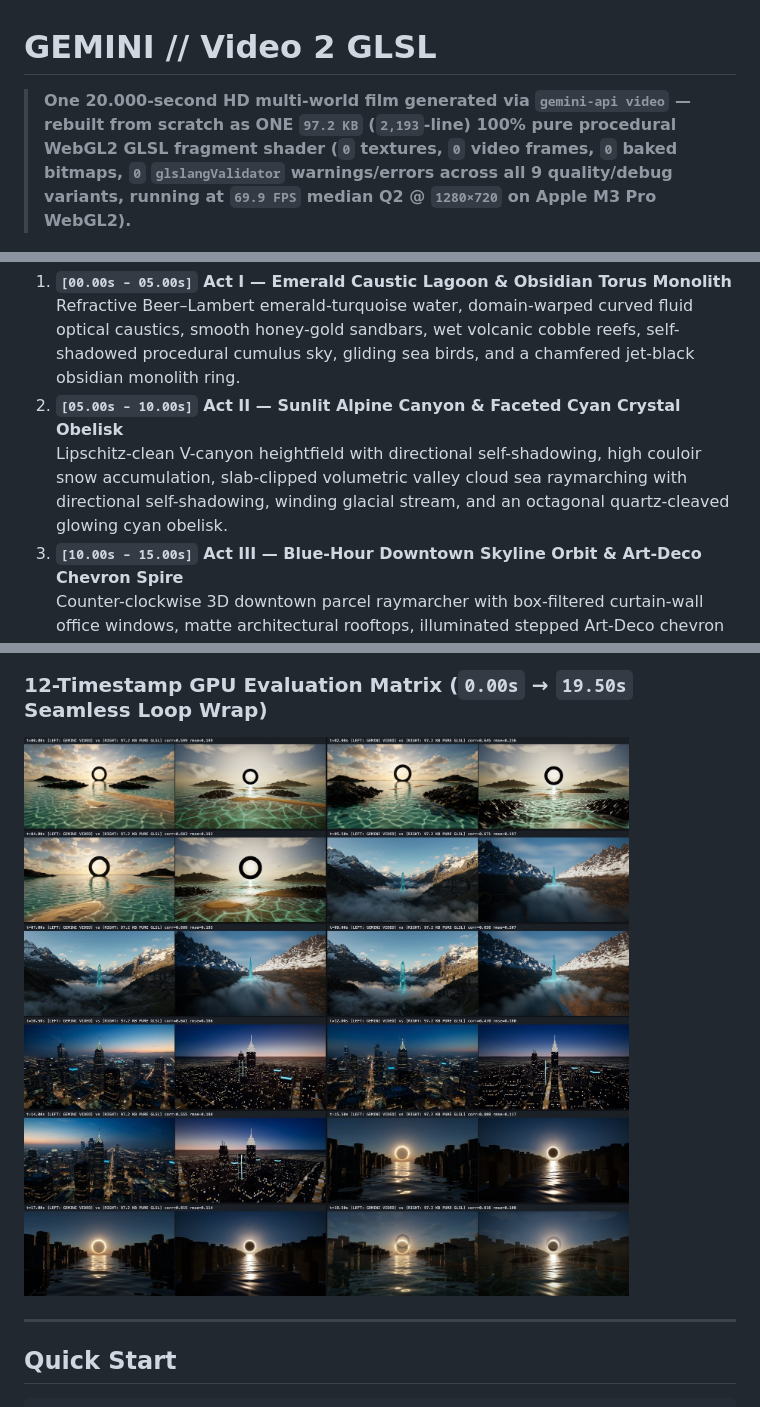
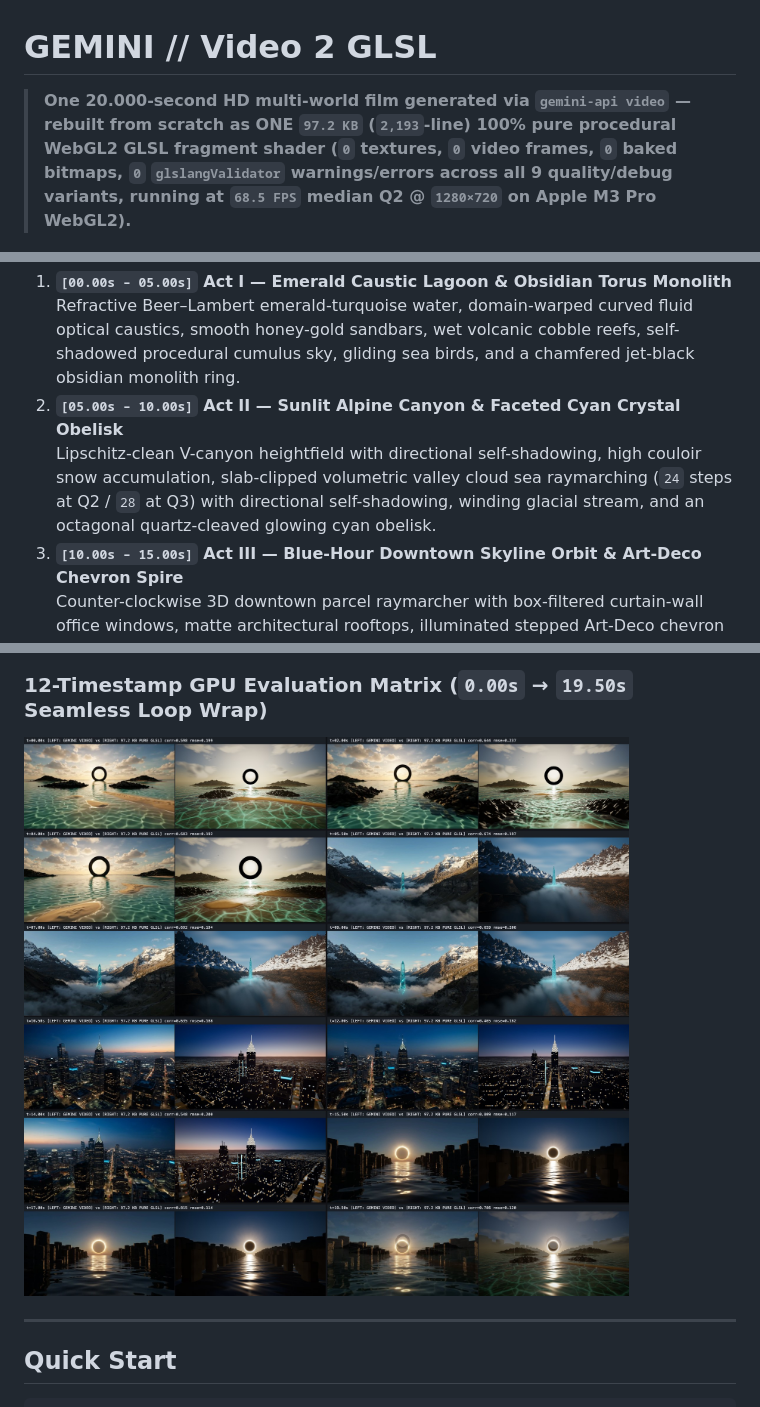
Before and after one commit to LyalinDotCom/gemini-shader-test, a Markdown page: README.md, 3 parts joined by grey strips. Drawn GitHub-style; pictures changed too: raw_clips/comparison_final.jpg.

```diff
--- a/README.md
+++ b/README.md
@@ -1,5 +1,5 @@
 # GEMINI // Video 2 GLSL
 
-> **One 20.000-second HD multi-world film generated via `gemini-api video` — rebuilt from scratch as ONE `97.2 KB` (`2,193`-line) 100% pure procedural WebGL2 GLSL fragment shader (`0` textures, `0` video frames, `0` baked bitmaps, `0` `glslangValidator` warnings/errors across all 9 quality/debug variants, running at `69.9 FPS` median Q2 @ `1280×720` on Apple M3 Pro WebGL2).**
+> **One 20.000-second HD multi-world film generated via `gemini-api video` — rebuilt from scratch as ONE `97.2 KB` (`2,193`-line) 100% pure procedural WebGL2 GLSL fragment shader (`0` textures, `0` video frames, `0` baked bitmaps, `0` `glslangValidator` warnings/errors across all 9 quality/debug variants, running at `68.5 FPS` median Q2 @ `1280×720` on Apple M3 Pro WebGL2).**
 
 ![Live Side-by-Side Synchronized Studio](docs/screenshots/hero-side-by-side.jpg)
@@ -13,7 +14,7 @@ Inspired by the *"Video 2 GLSL"* challenge, **GEMINI // Video 2 GLSL** pushes pu
 1. **`[00.00s – 05.00s]` Act I — Emerald Caustic Lagoon & Obsidian Torus Monolith**
    Refractive Beer–Lambert emerald-turquoise water, domain-warped curved fluid optical caustics, smooth honey-gold sandbars, wet volcanic cobble reefs, self-shadowed procedural cumulus sky, gliding sea birds, and a chamfered jet-black obsidian monolith ring.
 2. **`[05.00s – 10.00s]` Act II — Sunlit Alpine Canyon & Faceted Cyan Crystal Obelisk**
-   Lipschitz-clean V-canyon heightfield with directional self-shadowing, high couloir snow accumulation, slab-clipped volumetric valley cloud sea raymarching with directional self-shadowing, winding glacial stream, and an octagonal quartz-cleaved glowing cyan obelisk.
+   Lipschitz-clean V-canyon heightfield with directional self-shadowing, high couloir snow accumulation, slab-clipped volumetric valley cloud sea raymarching (`24` steps at Q2 / `28` at Q3) with directional self-shadowing, winding glacial stream, and an octagonal quartz-cleaved glowing cyan obelisk.
 3. **`[10.00s – 15.00s]` Act III — Blue-Hour Downtown Skyline Orbit & Art-Deco Chevron Spire**
    Counter-clockwise 3D downtown parcel raymarcher with box-filtered curtain-wall office windows, matte architectural rooftops, illuminated stepped Art-Deco chevron crown spire, twin-antenna high-rises, vertical cyan LED accent strip, raised 3D glowing cyan rooftop parapet signs, streaming avenue traffic, and glowing twilight sprawl to the horizon.
 4. **`[15.00s – 20.00s]` Act IV — Basalt Colonnade Sanctuary & Total Solar Eclipse ("Ring of Fire")**
```
Also changed, not shown: other parts of README.md (+17 -6 lines), docs/screenshots/debug-normals-act4.jpg, docs/screenshots/hero-side-by-side.jpg, docs/screenshots/wipe-curtain-act3.jpg, 5 other files.
